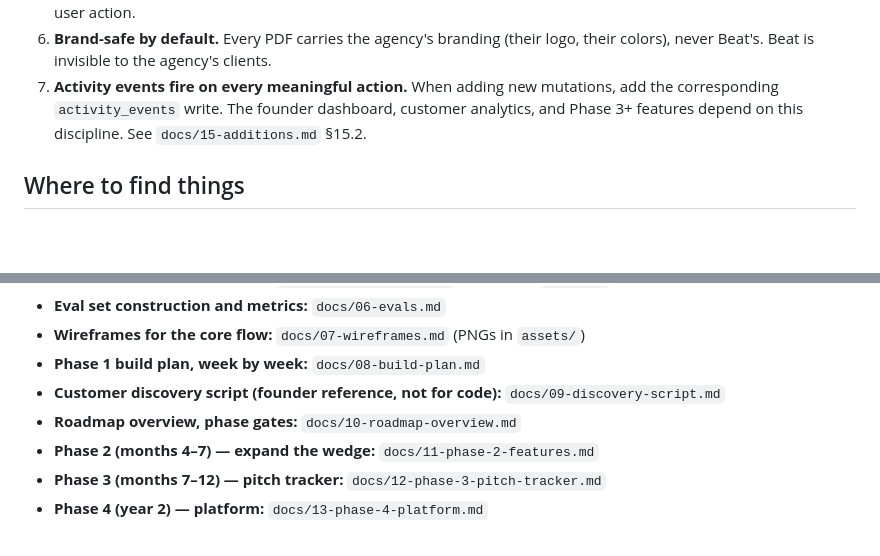
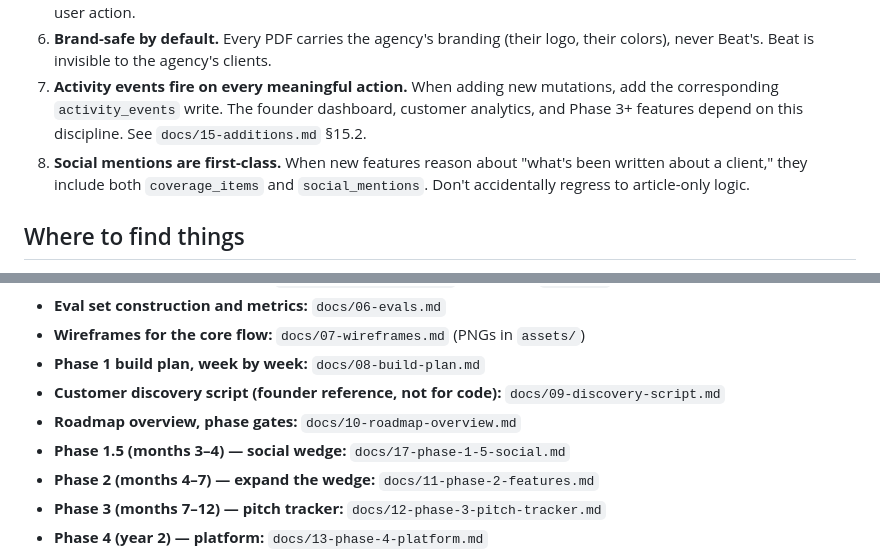
Before and after one commit to sanjaykmishra/beatbox, a Markdown page: CLAUDE.md, 2 parts joined by grey strips. Rendered like a GitHub page; blank space fills up the shorter version.

Commit message:
docs: route Phase 1.5 spec + add social-mentions guardrail
Per PHASE-1-5-README.md: link the new social wedge doc from CLAUDE.md
'Where to find things' and add guardrail #8 so future features that
reason about 'what's been written about a client' include both
coverage_items and social_mentions, not just articles.

```diff
--- a/CLAUDE.md
+++ b/CLAUDE.md
@@ -103,6 +103,7 @@ These exist because failure here is high-cost. Don't relax them without explicit
 5. **Reports lock at generation time.** Once a report is finalized, coverage_items are frozen. Re-runs require explicit user action.
 6. **Brand-safe by default.** Every PDF carries the agency's branding (their logo, their colors), never Beat's. Beat is invisible to the agency's clients.
 7. **Activity events fire on every meaningful action.** When adding new mutations, add the corresponding `activity_events` write. The founder dashboard, customer analytics, and Phase 3+ features depend on this discipline. See `docs/15-additions.md` §15.2.
+8. **Social mentions are first-class.** When new features reason about "what's been written about a client," they include both `coverage_items` and `social_mentions`. Don't accidentally regress to article-only logic.
 
 ## Where to find things
 
@@ -116,6 +117,7 @@ These exist because failure here is high-cost. Don't relax them without explicit
 - **Phase 1 build plan, week by week:** `docs/08-build-plan.md`
 - **Customer discovery script (founder reference, not for code):** `docs/09-discovery-script.md`
 - **Roadmap overview, phase gates:** `docs/10-roadmap-overview.md`
+- **Phase 1.5 (months 3–4) — social wedge:** `docs/17-phase-1-5-social.md`
 - **Phase 2 (months 4–7) — expand the wedge:** `docs/11-phase-2-features.md`
 - **Phase 3 (months 7–12) — pitch tracker:** `docs/12-phase-3-pitch-tracker.md`
 - **Phase 4 (year 2) — platform:** `docs/13-phase-4-platform.md`
```
